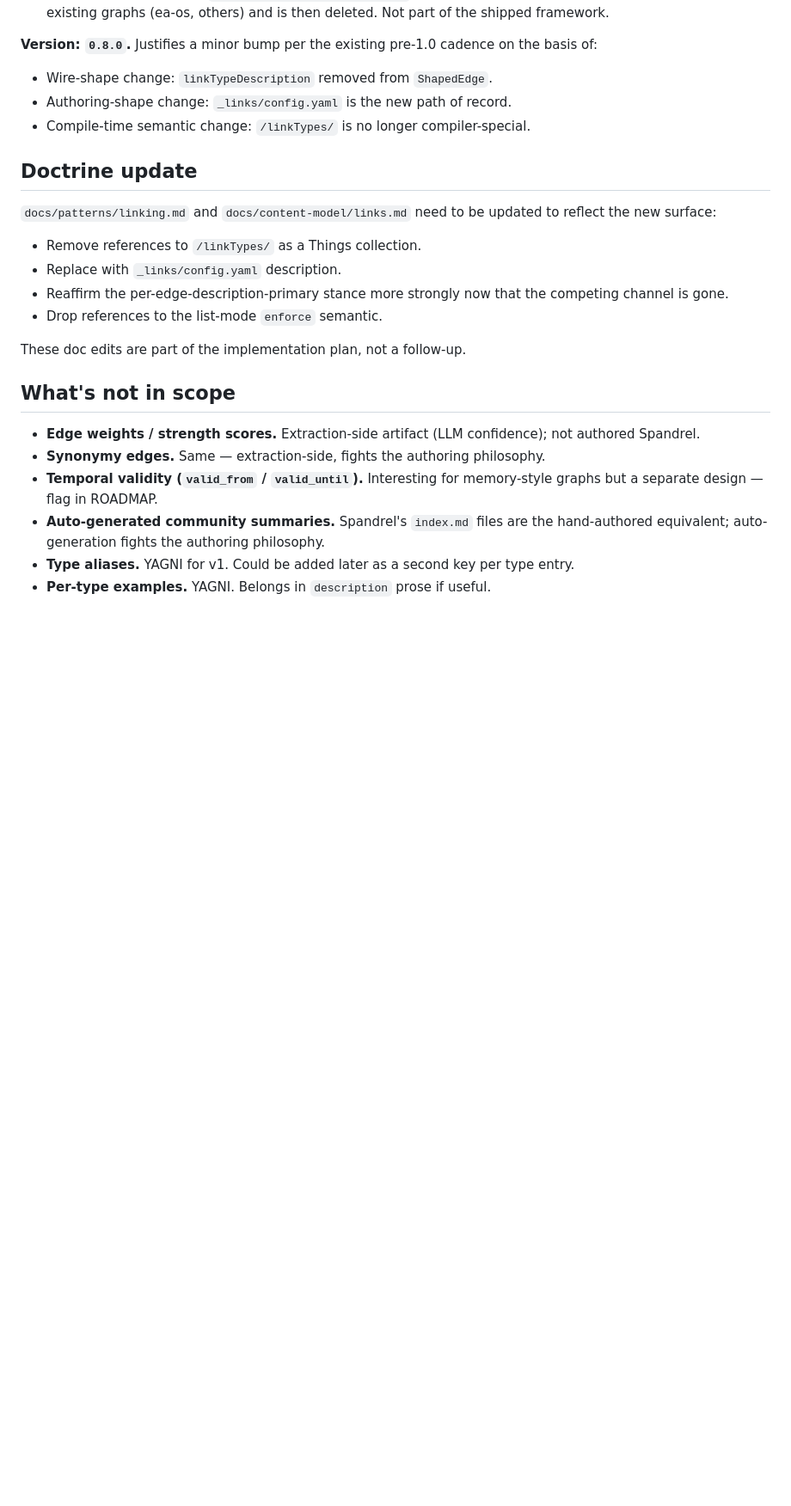
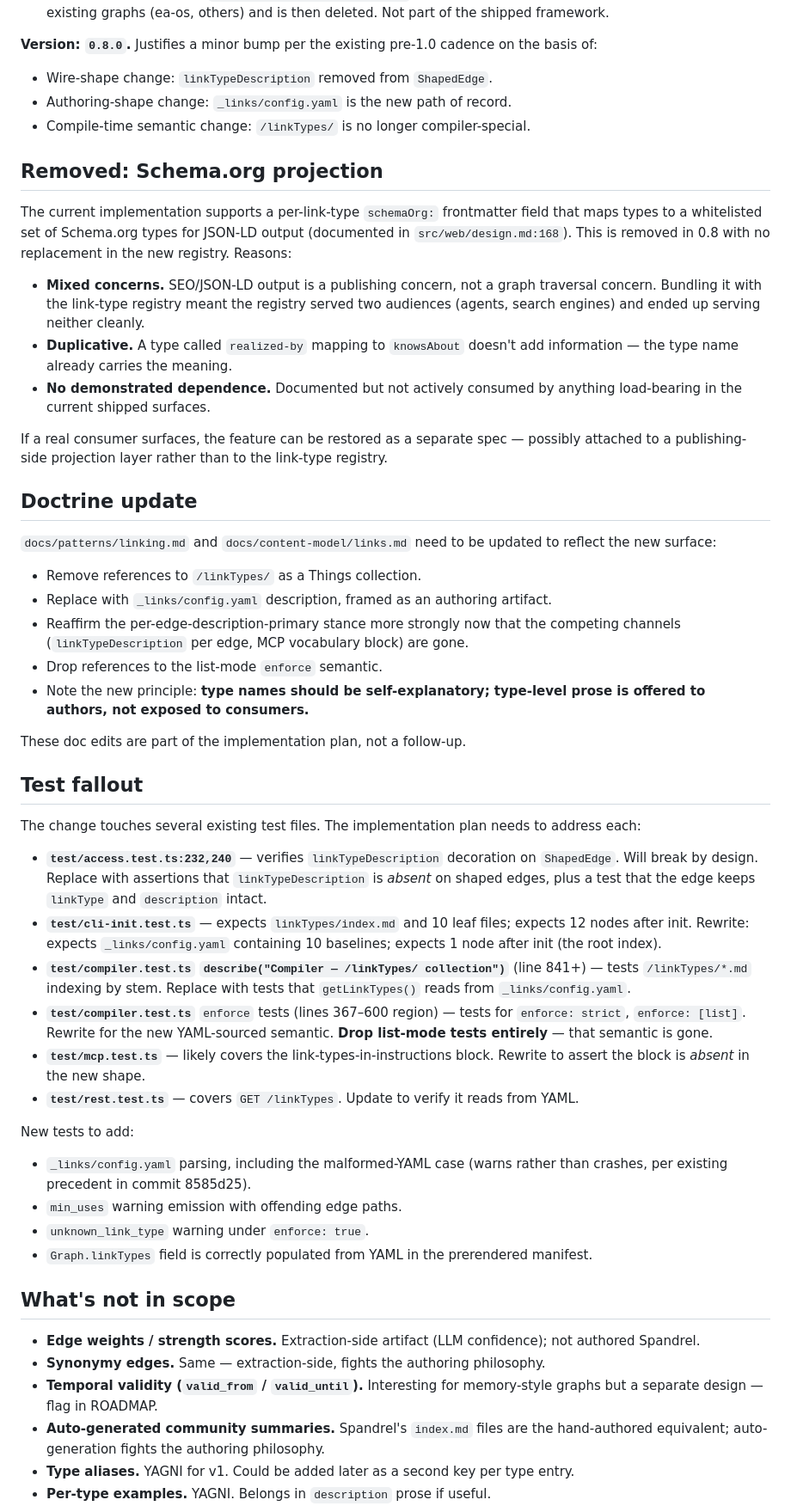
Before and after one commit to trevorfox/spandrel, a Markdown page: specs/2026-05-09-link-type-registry-design.md, the part around one of its changes. Shown at 86% size. Rendered like a GitHub page; blank space fills up the shorter version.

```diff
--- a/specs/2026-05-09-link-type-registry-design.md
+++ b/specs/2026-05-09-link-type-registry-design.md
@@ -119,16 +122,44 @@ Stops scaffolding `/linkTypes/*.md` files. Instead writes a single `_links/confi
 - Authoring-shape change: `_links/config.yaml` is the new path of record.
 - Compile-time semantic change: `/linkTypes/` is no longer compiler-special.
 
+## Removed: Schema.org projection
+
+The current implementation supports a per-link-type `schemaOrg:` frontmatter field that maps types to a whitelisted set of Schema.org types for JSON-LD output (documented in `src/web/design.md:168`). This is removed in 0.8 with no replacement in the new registry. Reasons:
+
+- **Mixed concerns.** SEO/JSON-LD output is a publishing concern, not a graph traversal concern. Bundling it with the link-type registry meant the registry served two audiences (agents, search engines) and ended up serving neither cleanly.
+- **Duplicative.** A type called `realized-by` mapping to `knowsAbout` doesn't add information — the type name already carries the meaning.
+- **No demonstrated dependence.** Documented but not actively consumed by anything load-bearing in the current shipped surfaces.
+
+If a real consumer surfaces, the feature can be restored as a separate spec — possibly attached to a publishing-side projection layer rather than to the link-type registry.
+
 ## Doctrine update
 
 `docs/patterns/linking.md` and `docs/content-model/links.md` need to be updated to reflect the new surface:
 
 - Remove references to `/linkTypes/` as a Things collection.
-- Replace with `_links/config.yaml` description.
-- Reaffirm the per-edge-description-primary stance more strongly now that the competing channel is gone.
+- Replace with `_links/config.yaml` description, framed as an authoring artifact.
+- Reaffirm the per-edge-description-primary stance more strongly now that the competing channels (`linkTypeDescription` per edge, MCP vocabulary block) are gone.
 - Drop references to the list-mode `enforce` semantic.
+- Note the new principle: **type names should be self-explanatory; type-level prose is offered to authors, not exposed to consumers.**
 
 These doc edits are part of the implementation plan, not a follow-up.
+
+## Test fallout
+
+The change touches several existing test files. The implementation plan needs to address each:
+
+- **`test/access.test.ts:232,240`** — verifies `linkTypeDescription` decoration on `ShapedEdge`. Will break by design. Replace with assertions that `linkTypeDescription` is *absent* on shaped edges, plus a test that the edge keeps `linkType` and `description` intact.
+- **`test/cli-init.test.ts`** — expects `linkTypes/index.md` and 10 leaf files; expects 12 nodes after init. Rewrite: expects `_links/config.yaml` containing 10 baselines; expects 1 node after init (the root index).
+- **`test/compiler.test.ts` `describe("Compiler — /linkTypes/ collection")`** (line 841+) — tests `/linkTypes/*.md` indexing by stem. Replace with tests that `getLinkTypes()` reads from `_links/config.yaml`.
+- **`test/compiler.test.ts`** `enforce` tests (lines 367–600 region) — tests for `enforce: strict`, `enforce: [list]`. Rewrite for the new YAML-sourced semantic. **Drop list-mode tests entirely** — that semantic is gone.
+- **`test/mcp.test.ts`** — likely covers the link-types-in-instructions block. Rewrite to assert the block is *absent* in the new shape.
+- **`test/rest.test.ts`** — covers `GET /linkTypes`. Update to verify it reads from YAML.
+
+New tests to add:
+- `_links/config.yaml` parsing, including the malformed-YAML case (warns rather than crashes, per existing precedent in commit 8585d25).
+- `min_uses` warning emission with offending edge paths.
+- `unknown_link_type` warning under `enforce: true`.
+- `Graph.linkTypes` field is correctly populated from YAML in the prerendered manifest.
 
 ## What's not in scope
 
```
Also changed, not shown: other parts of specs/2026-05-09-link-type-registry-design.md (+16 -11 lines).
